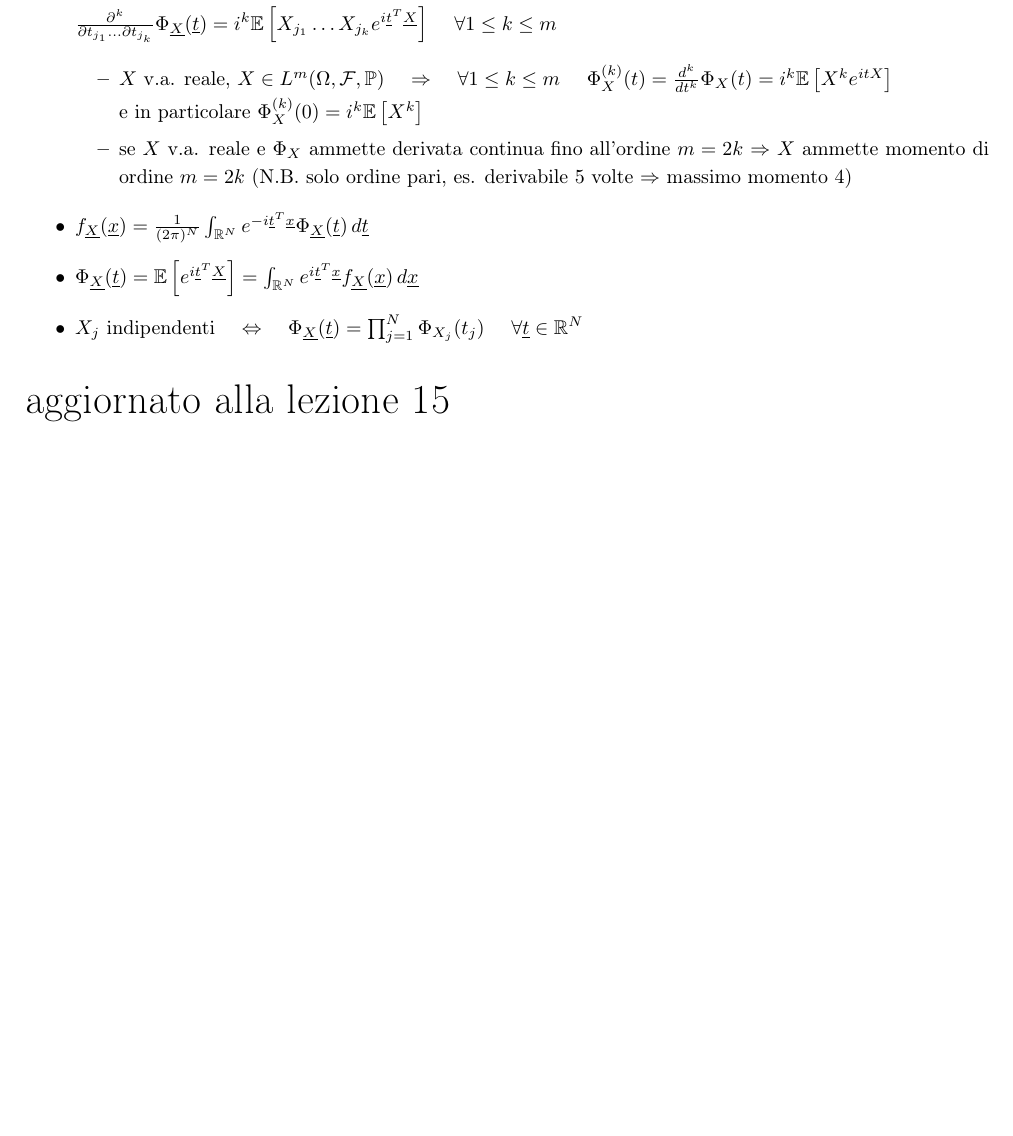
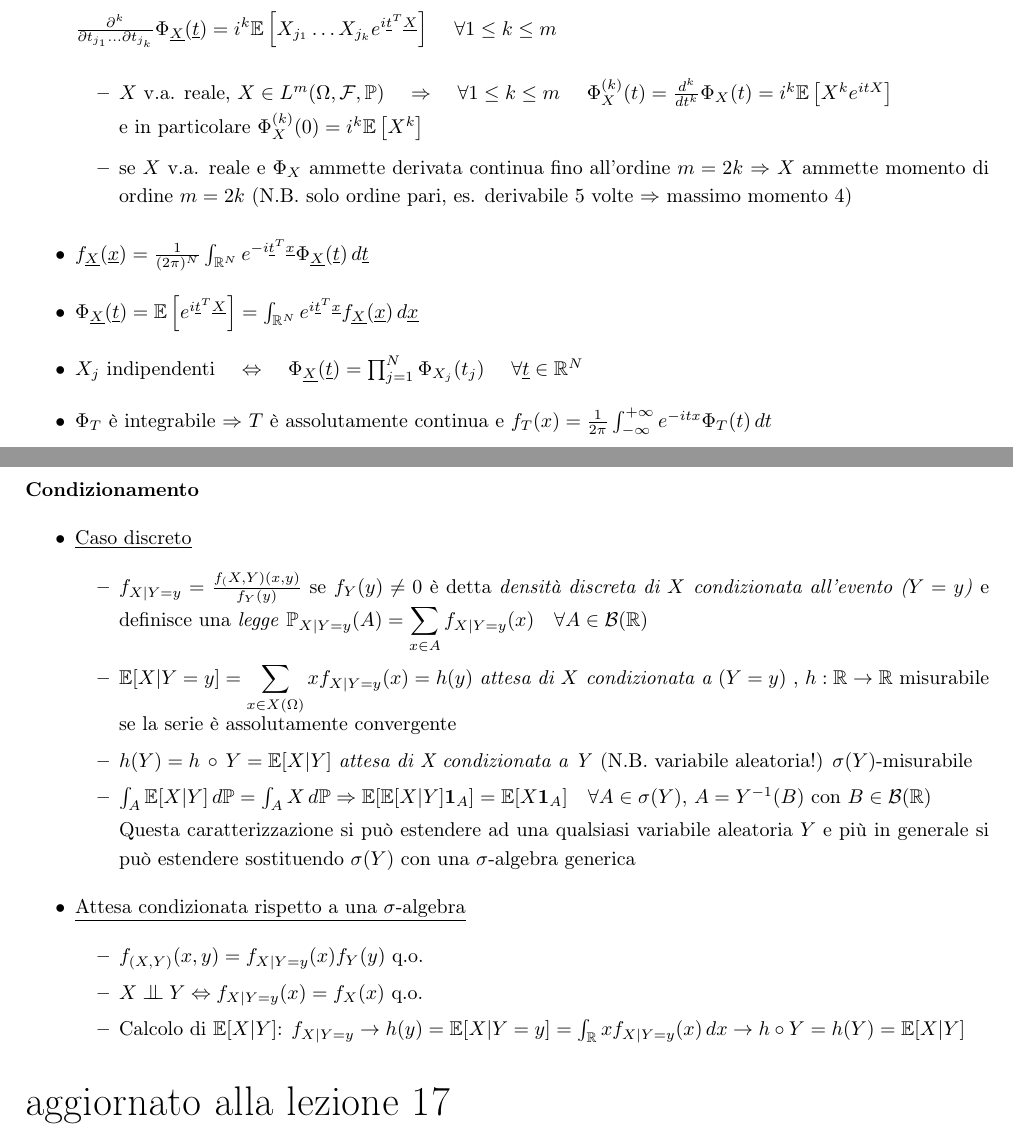
Before and after one commit to matilde-t/LaTeX, a LaTeX book (P&S.tex): part of page 3 of 3 before the commit and two parts of pages 3 and 4 of 4 after it, the two joined at a grey line, cut so that both start at the same text, the shorter picture padded with empty space. Compiled offline with pdfLaTeX.

Commit message:
aggiornato alla lezione 17

```diff
--- a/P&S.tex
+++ b/P&S.tex
@@ -362,11 +360,48 @@ e in particolare $\Phi_X^{(k)}(0)=i^k \mathbb{E}\left[X^k\right]$
 
 \item $X_j$ indipendenti \quad $\Leftrightarrow$ \quad $\Phi_{\underline{X}}(\underline{t})=\prod_{j=1}^N \Phi_{X_j}(t_j)$ \quad $\forall \underline{t}\in \mathbb{R}^N$
 
+\item $\Phi_{T}$ è integrabile $\Rightarrow$ $T$ è assolutamente continua e $f_T(x)=\frac{1}{2\pi}\int_{-\infty}^{+\infty}e^{-itx}\Phi_T(t)\,dt$
+
+\end{itemize}
+
+\pagebreak
+
+\textbf{Condizionamento}
+
+\begin{itemize}
+
+\item \underline{Caso discreto}
+
+\begin{itemize}
+
+\item $f_{X|Y=y} = \frac{f_(X,Y)(x,y)}{f_Y(y)}$ se $f_Y(y)\neq 0$ è detta \textit{densità discreta di $X$ condizionata all'evento ($Y=y$)} e definisce una \textit{legge} $\mathbb{P}_{X|Y=y}(A) = \displaystyle\sum_{x\in A}f_{X|Y=y}(x) \quad \forall A\in \mathcal{B}(\mathbb{R})$
+
+\item $\mathbb{E}[X|Y=y] = \displaystyle\sum_{x\in X(\Omega)}xf_{X|Y=y}(x) = h(y)$ \textit{attesa di $X$ condizionata a $(Y=y)$} , $h: \mathbb{R}\rightarrow \mathbb{R}$ misurabile se la serie è assolutamente convergente
+
+\item $h(Y)=h\,\circ\,Y = \mathbb{E}[X|Y]$ \textit{attesa di X condizionata a Y} (N.B. variabile aleatoria!) $\sigma(Y)$-misurabile
+
+\item $\int_A \mathbb{E}[X|Y]\,d \mathbb{P} = \int_AX\,d \mathbb{P}\Rightarrow \mathbb{E}[\mathbb{E}[X|Y]\boldsymbol{1}_A] = \mathbb{E}[X \boldsymbol{1}_A]$\quad$\forall A \in \sigma(Y)$, $A=Y^{-1}(B)$ con $B\in \mathcal{B}(\mathbb{R})$
+
+Questa caratterizzazione si può estendere ad una qualsiasi variabile aleatoria $Y$ e più in generale si può estendere sostituendo $\sigma(Y)$ con una $\sigma$-algebra generica
+
+\end{itemize}
+
+\item \underline{Attesa condizionata rispetto a una $\sigma$-algebra}
+
+\begin{itemize}
+
+\item $f_{(X,Y)}(x,y) = f_{X|Y=y}(x)f_Y(y)$ q.o.
+
+\item $X\ind Y \Leftrightarrow f_{X|Y=y}(x)=f_X(x)$ q.o.
+
+\item Calcolo di $\mathbb{E}[X|Y]$: $f_{X|Y=y}\rightarrow h(y)=\mathbb{E}[X|Y=y] = \int_\mathbb{R}xf_{X|Y=y}(x)\,dx \rightarrow h\circ Y = h(Y)=\mathbb{E}[X|Y]$
+
+\end{itemize}
+
 \end{itemize}
 
 
 
-
-\huge aggiornato alla lezione 15
+\huge aggiornato alla lezione 17
 
 \end{document}
```
Also changed, not shown: P&S.tex (56 more changed lines).
